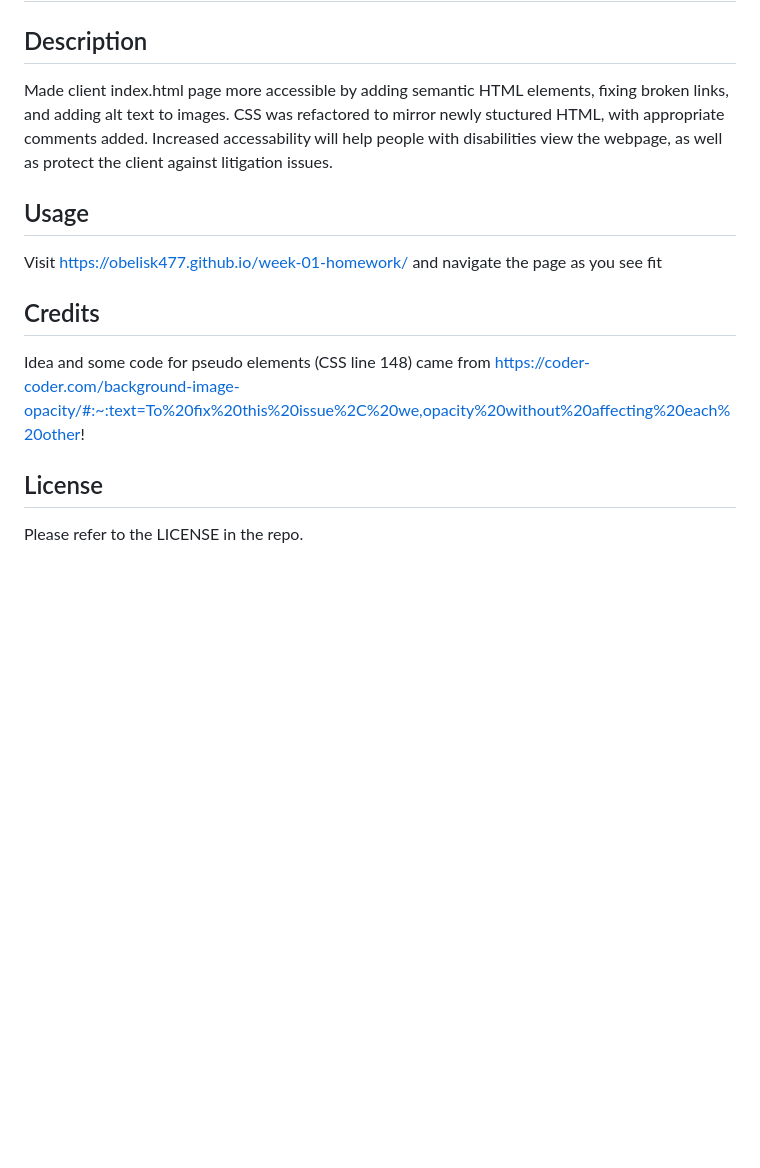
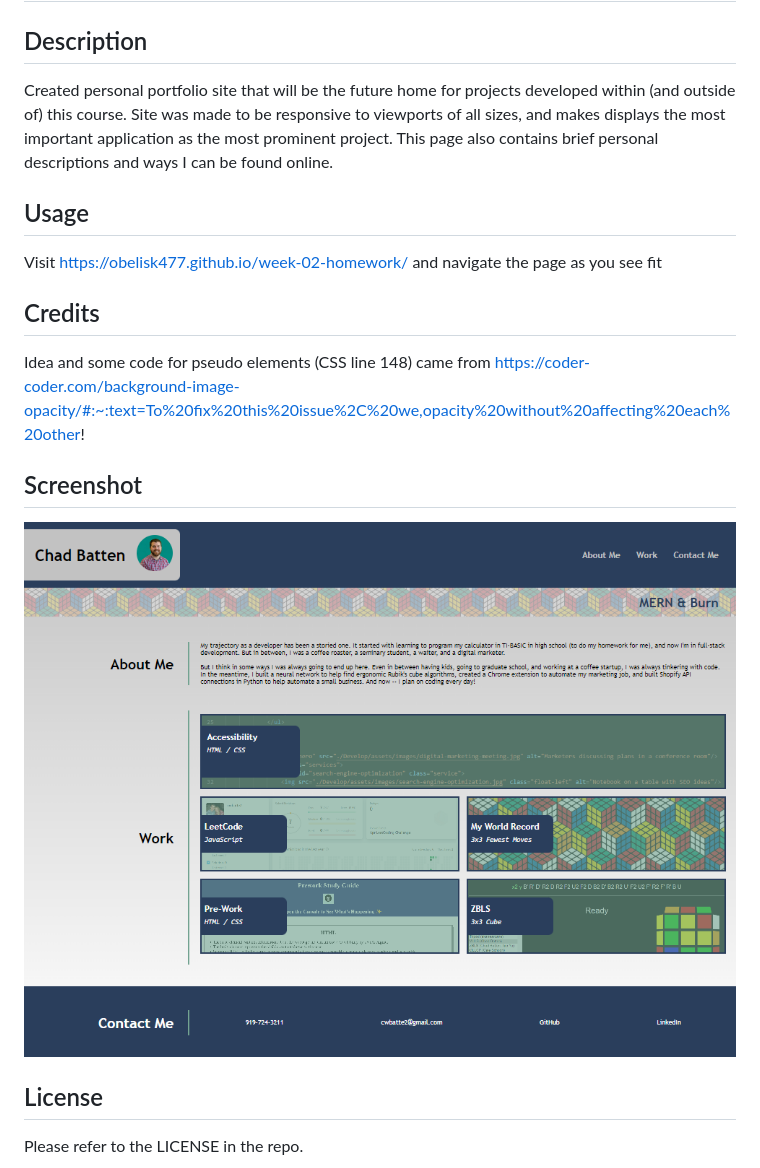
Before and after one commit to obelisk477/chads-responsive-portfolio, a Markdown page: README.md, the part around the change. GitHub-like rendering; pictures changed too: assets/ReadmeSS.png (added); blank space fills up the shorter version.

Commit message:
Finalized README and added SS to assets

```diff
--- a/README.md
+++ b/README.md
@@ -2,17 +2,20 @@
 
 ## Description
 
-Made client index.html page more accessible by adding semantic HTML elements, fixing broken links, and adding alt text to images.
-CSS was refactored to mirror newly stuctured HTML, with appropriate comments added. Increased accessability will help people with disabilities view the webpage, as well as protect the client against litigation issues.
+Created personal portfolio site that will be the future home for projects developed within (and outside of) this course. Site was made to be responsive to viewports of all sizes, and makes displays the most important application as the most prominent project. This page also contains brief personal descriptions and ways I can be found online.
 
 ## Usage
 
-Visit https://obelisk477.github.io/week-01-homework/ and navigate the page as you see fit
+Visit https://obelisk477.github.io/week-02-homework/ and navigate the page as you see fit
 
 ## Credits
 
 Idea and some code for pseudo elements (CSS line 148) came from https://coder-coder.com/background-image-opacity/#:~:text=To%20fix%20this%20issue%2C%20we,opacity%20without%20affecting%20each%20other!
 
+## Screenshot
+
+![portfolio demo](./assets/ReadmeSS.png)
+
 ## License
 
 Please refer to the LICENSE in the repo.
```
